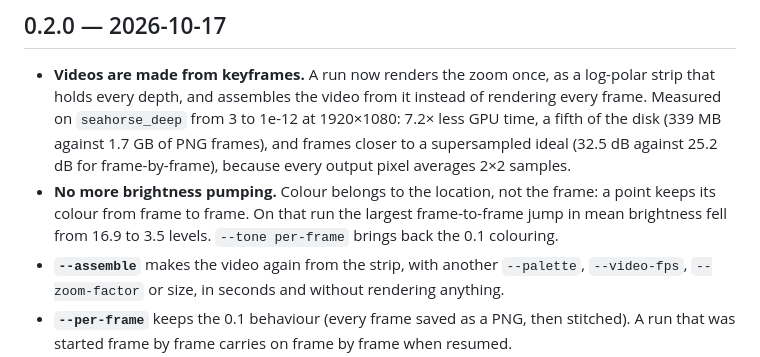
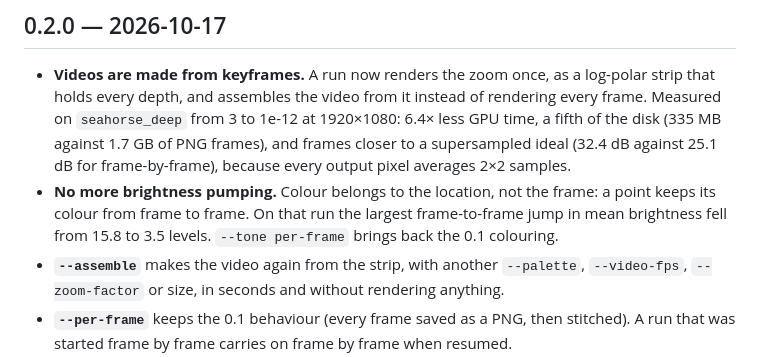
Before and after one commit to QueenRose4444/rosie-mandlebrot, a Markdown page: CHANGELOG.md, the part around the change. GitHub-like rendering.

```diff
--- a/CHANGELOG.md
+++ b/CHANGELOG.md
@@ -4,12 +4,12 @@
 
 - **Videos are made from keyframes.** A run now renders the zoom once, as a log-polar strip that
   holds every depth, and assembles the video from it instead of rendering every frame. Measured on
-  `seahorse_deep` from 3 to 1e-12 at 1920×1080: 7.2× less GPU time, a fifth of the disk (339 MB
-  against 1.7 GB of PNG frames), and frames closer to a supersampled ideal (32.5 dB against 25.2 dB
+  `seahorse_deep` from 3 to 1e-12 at 1920×1080: 6.4× less GPU time, a fifth of the disk (335 MB
+  against 1.7 GB of PNG frames), and frames closer to a supersampled ideal (32.4 dB against 25.1 dB
   for frame-by-frame), because every output pixel averages 2×2 samples.
 - **No more brightness pumping.** Colour belongs to the location, not the frame: a point keeps its
   colour from frame to frame. On that run the largest frame-to-frame jump in mean brightness fell
-  from 16.9 to 3.5 levels. `--tone per-frame` brings back the 0.1 colouring.
+  from 15.8 to 3.5 levels. `--tone per-frame` brings back the 0.1 colouring.
 - **`--assemble`** makes the video again from the strip, with another `--palette`, `--video-fps`,
   `--zoom-factor` or size, in seconds and without rendering anything.
 - **`--per-frame`** keeps the 0.1 behaviour (every frame saved as a PNG, then stitched). A run that
```
Also changed, not shown: COMMANDS.md (+1 -1 lines), README.md (+1 -1 lines).
